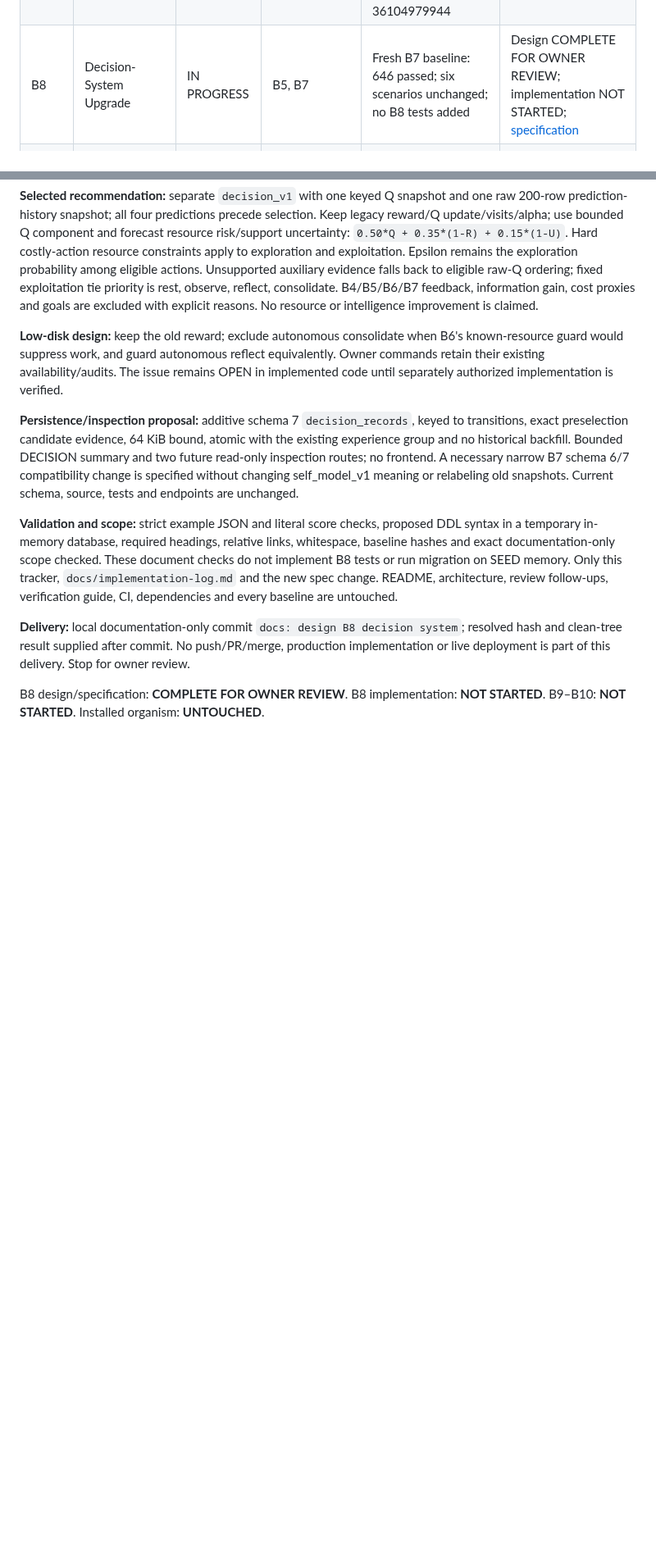
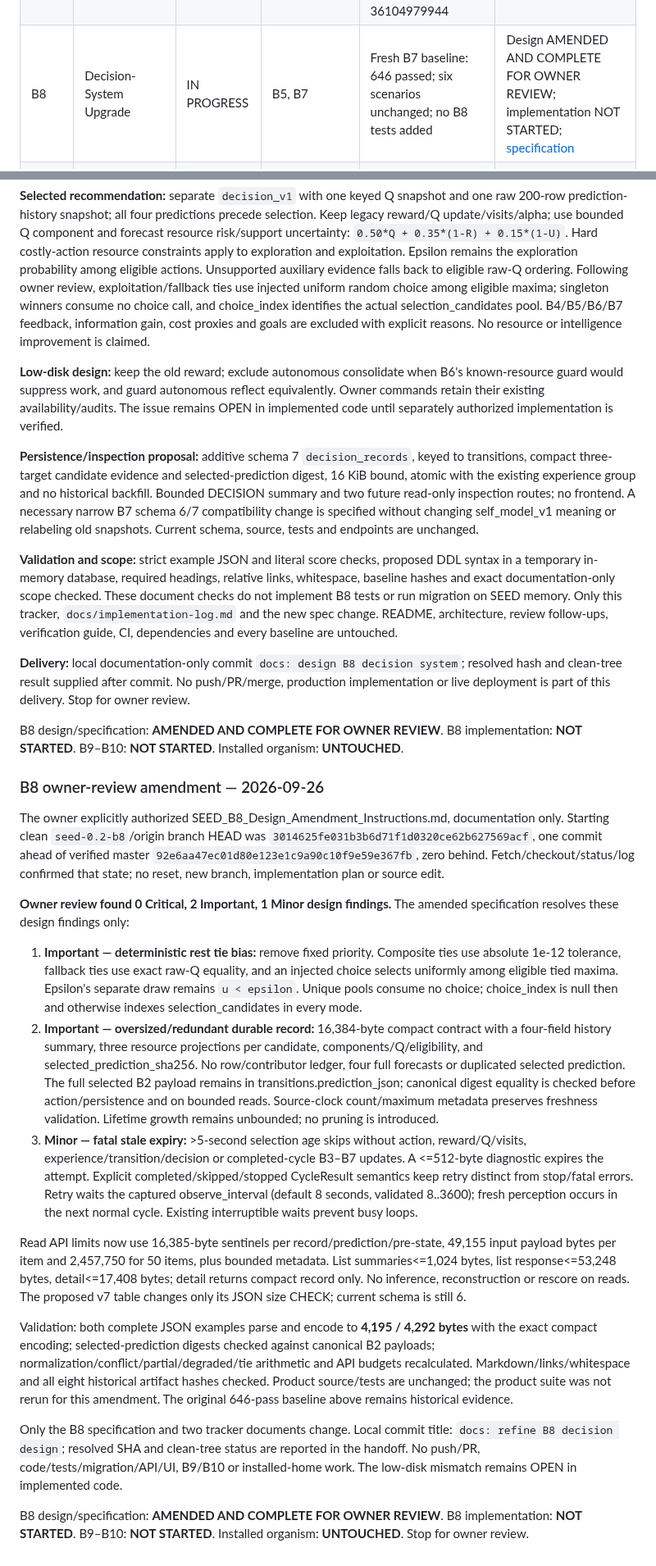
Before and after one commit to Jeruzael/SEED, a Markdown page: docs/seed-0.2-development-plan.md, 2 parts joined by grey strips. Shown at 82% size. GitHub-like rendering; blank space fills up the shorter version.

Commit message:
docs: refine B8 decision design

```diff
--- a/docs/seed-0.2-development-plan.md
+++ b/docs/seed-0.2-development-plan.md
@@ -63,7 +63,7 @@ Dependencies below are proposed engineering prerequisites, not instructions to s
 | B5 | Prediction-Error Curiosity | VERIFIED | B3, B4 | Full suite: 426 passed; independent review found no issues | Schema v4; error-anchored salience; owner-controlled auxiliary reflection |
 | B6 | Memory Consolidation | VERIFIED | B1, B4 | Full suite: 497 passed; review finding fixed and tested | Schema v5; bounded semantic revisions; original memories preserved |
 | B7 | Self Model | VERIFIED | B3, B6 | 646 tests on Linux 3.11/3.13 and macOS 3.13; six scenarios on both 3.13 jobs; post-merge run 36104979944 | Schema v6; bounded descriptive singleton; no upstream influence |
-| B8 | Decision-System Upgrade | IN PROGRESS | B5, B7 | Fresh B7 baseline: 646 passed; six scenarios unchanged; no B8 tests added | Design COMPLETE FOR OWNER REVIEW; implementation NOT STARTED; [specification](superpowers/specs/2026-09-25-b8-decision-system-design.md) |
+| B8 | Decision-System Upgrade | IN PROGRESS | B5, B7 | Fresh B7 baseline: 646 passed; six scenarios unchanged; no B8 tests added | Design AMENDED AND COMPLETE FOR OWNER REVIEW; implementation NOT STARTED; [specification](superpowers/specs/2026-09-25-b8-decision-system-design.md) |
 | B9 | Astra Development UI | NOT STARTED | B0 and each exposed data-producing batch; B1–B8 for full scope | Not added or executed for B9 | Existing observer UI is groundwork, not developmental UI completion |
 | B10 | Development Evaluation | NOT STARTED | B3–B8; B9 for UI inspection of evaluation results | Not added or executed for B10 | Repeatable experiments and measurable improvement criteria |
 
@@ -1920,8 +1920,9 @@ Keep legacy reward/Q update/visits/alpha; use bounded Q component and forecast r
 risk/support uncertainty: `0.50*Q + 0.35*(1-R) + 0.15*(1-U)`. Hard costly-action
 resource constraints apply to exploration and exploitation. Epsilon remains the
 exploration probability among eligible actions. Unsupported auxiliary evidence falls
-back to eligible raw-Q ordering; fixed exploitation tie priority is rest, observe,
-reflect, consolidate. B4/B5/B6/B7 feedback, information gain, cost proxies and goals are
+back to eligible raw-Q ordering. Following owner review, exploitation/fallback ties
+use injected uniform random choice among eligible maxima; singleton winners consume
+no choice call, and choice_index identifies the actual selection_candidates pool. B4/B5/B6/B7 feedback, information gain, cost proxies and goals are
 excluded with explicit reasons. No resource or intelligence improvement is claimed.
 
 **Low-disk design:** keep the old reward; exclude autonomous consolidate when B6's
@@ -1930,7 +1931,8 @@ Owner commands retain their existing availability/audits. The issue remains OPEN
 implemented code until separately authorized implementation is verified.
 
 **Persistence/inspection proposal:** additive schema 7 `decision_records`, keyed to
-transitions, exact preselection candidate evidence, 64 KiB bound, atomic with the
+transitions, compact three-target candidate evidence and selected-prediction digest,
+16 KiB bound, atomic with the
 existing experience group and no historical backfill. Bounded DECISION summary and
 two future read-only inspection routes; no frontend. A necessary narrow B7 schema 6/7
 compatibility change is specified without changing self_model_v1 meaning or relabeling
@@ -1947,7 +1949,61 @@ follow-ups, verification guide, CI, dependencies and every baseline are untouche
 resolved hash and clean-tree result supplied after commit. No push/PR/merge, production
 implementation or live deployment is part of this delivery. Stop for owner review.
 
-B8 design/specification: **COMPLETE FOR OWNER REVIEW**.
+B8 design/specification: **AMENDED AND COMPLETE FOR OWNER REVIEW**.
 B8 implementation: **NOT STARTED**.
 B9–B10: **NOT STARTED**.
 Installed organism: **UNTOUCHED**.
+
+
+### B8 owner-review amendment — 2026-09-26
+
+The owner explicitly authorized SEED_B8_Design_Amendment_Instructions.md, documentation
+only. Starting clean `seed-0.2-b8`/origin branch HEAD was
+`3014625fe031b3b6d71f1d0320ce62b627569acf`, one commit ahead of verified master
+`92e6aa47ec01d80e123e1c9a90c10f9e59e367fb`, zero behind. Fetch/checkout/status/log
+confirmed that state; no reset, new branch, implementation plan or source edit.
+
+**Owner review found 0 Critical, 2 Important, 1 Minor design findings.** The amended
+specification resolves these design findings only:
+
+1. **Important — deterministic rest tie bias:** remove fixed priority. Composite
+   ties use absolute 1e-12 tolerance, fallback ties use exact raw-Q equality, and an
+   injected choice selects uniformly among eligible tied maxima. Epsilon's separate
+   draw remains `u < epsilon`. Unique pools consume no choice; choice_index is null
+   then and otherwise indexes selection_candidates in every mode.
+2. **Important — oversized/redundant durable record:** 16,384-byte compact contract
+   with a four-field history summary, three resource projections per candidate,
+   components/Q/eligibility, and selected_prediction_sha256. No row/contributor ledger,
+   four full forecasts or duplicated selected prediction. The full selected B2 payload
+   remains in transitions.prediction_json; canonical digest equality is checked before
+   action/persistence and on bounded reads. Source-clock count/maximum metadata preserves
+   freshness validation. Lifetime growth remains unbounded; no pruning is introduced.
+3. **Minor — fatal stale expiry:** >5-second selection age skips without action,
+   reward/Q/visits, experience/transition/decision or completed-cycle B3–B7 updates.
+   A <=512-byte diagnostic expires the attempt. Explicit completed/skipped/stopped
+   CycleResult semantics keep retry distinct from stop/fatal errors. Retry waits the
+   captured observe_interval (default 8 seconds, validated 8..3600); fresh perception
+   occurs in the next normal cycle. Existing interruptible waits prevent busy loops.
+
+Read API limits now use 16,385-byte sentinels per record/prediction/pre-state,
+49,155 input payload bytes per item and 2,457,750 for 50 items, plus bounded metadata.
+List summaries<=1,024 bytes, list response<=53,248 bytes, detail<=17,408 bytes;
+detail returns compact record only. No inference, reconstruction or rescore on reads.
+The proposed v7 table changes only its JSON size CHECK; current schema is still 6.
+
+Validation: both complete JSON examples parse and encode to **4,195 / 4,292 bytes**
+with the exact compact encoding; selected-prediction digests checked against canonical
+B2 payloads; normalization/conflict/partial/degraded/tie arithmetic and API budgets
+recalculated. Markdown/links/whitespace and all eight historical artifact hashes
+checked. Product source/tests are unchanged; the product suite was not rerun for this
+amendment. The original 646-pass baseline above remains historical evidence.
+
+Only the B8 specification and two tracker documents change. Local commit title:
+`docs: refine B8 decision design`; resolved SHA and clean-tree status are reported
+in the handoff. No push/PR, code/tests/migration/API/UI, B9/B10 or installed-home work.
+The low-disk mismatch remains OPEN in implemented code.
+
+B8 design/specification: **AMENDED AND COMPLETE FOR OWNER REVIEW**.
+B8 implementation: **NOT STARTED**.
+B9–B10: **NOT STARTED**.
+Installed organism: **UNTOUCHED**. Stop for owner review.
```
Also changed, not shown: other parts of docs/seed-0.2-development-plan.md (+1 -1 lines), docs/implementation-log.md (+20 -3 lines), 1 other file.
